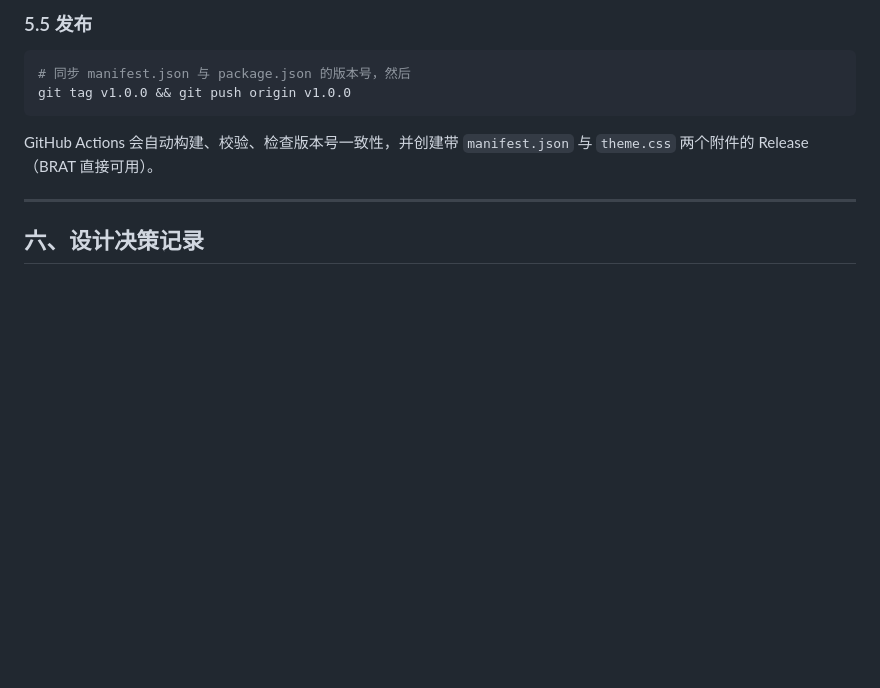
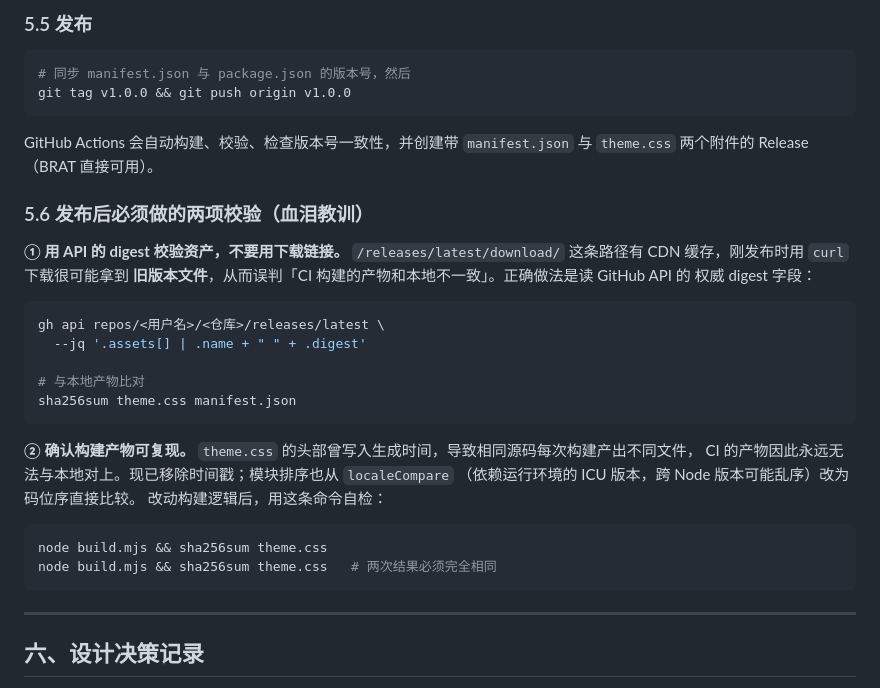
Before and after one commit to YaYII/obsidian-moyun-theme, a Markdown page: docs/zh/使用与定制手册.md, the part around the change. Rendered like a GitHub page; blank space fills up the shorter version.

Commit message:
docs: 补充发布后校验流程（API digest 与构建可复现）
记录本次发布踩过的两个坑：
  1. 用 /releases/latest/download/ 做一致性校验会命中 CDN 缓存，
     拿到旧文件而误判为「CI 与本地产物不一致」；应改用 API 的 digest 字段。
  2. 产物头部的生成时间戳使构建不可复现，已移除。

````diff
--- a/docs/zh/使用与定制手册.md
+++ b/docs/zh/使用与定制手册.md
@@ -225,6 +225,32 @@ git tag v1.0.0 && git push origin v1.0.0
 
 GitHub Actions 会自动构建、校验、检查版本号一致性，并创建带 `manifest.json` 与 `theme.css` 两个附件的 Release（BRAT 直接可用）。
 
+### 5.6 发布后必须做的两项校验（血泪教训）
+
+**① 用 API 的 digest 校验资产，不要用下载链接。**
+`/releases/latest/download/` 这条路径有 CDN 缓存，刚发布时用 `curl` 下载很可能拿到
+**旧版本文件**，从而误判「CI 构建的产物和本地不一致」。正确做法是读 GitHub API 的
+权威 digest 字段：
+
+```bash
+gh api repos/<用户名>/<仓库>/releases/latest \
+  --jq '.assets[] | .name + " " + .digest'
+
+# 与本地产物比对
+sha256sum theme.css manifest.json
+```
+
+**② 确认构建产物可复现。**
+`theme.css` 的头部曾写入生成时间，导致相同源码每次构建产出不同文件，
+CI 的产物因此永远无法与本地对上。现已移除时间戳；模块排序也从 `localeCompare`
+（依赖运行环境的 ICU 版本，跨 Node 版本可能乱序）改为码位序直接比较。
+改动构建逻辑后，用这条命令自检：
+
+```bash
+node build.mjs && sha256sum theme.css
+node build.mjs && sha256sum theme.css   # 两次结果必须完全相同
+```
+
 ---
 
 ## 六、设计决策记录
````
